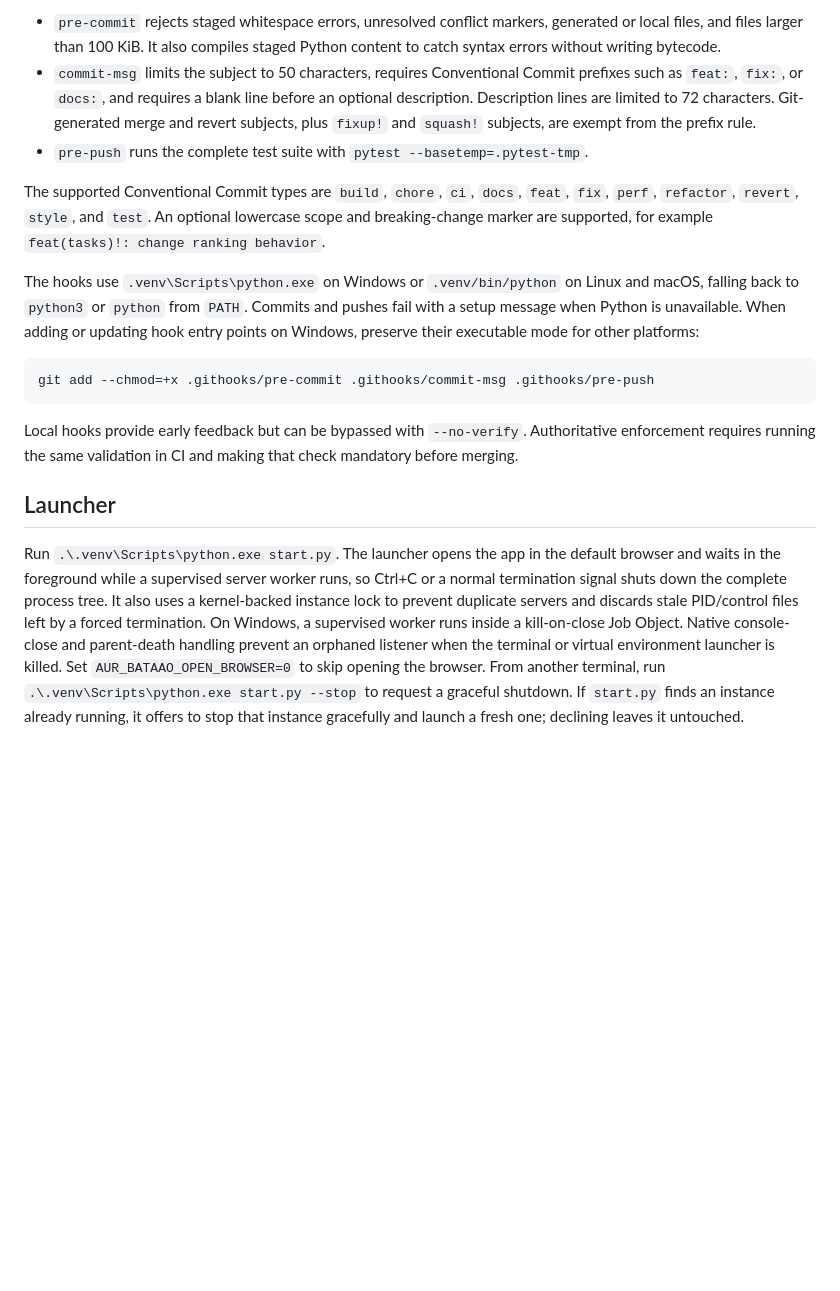
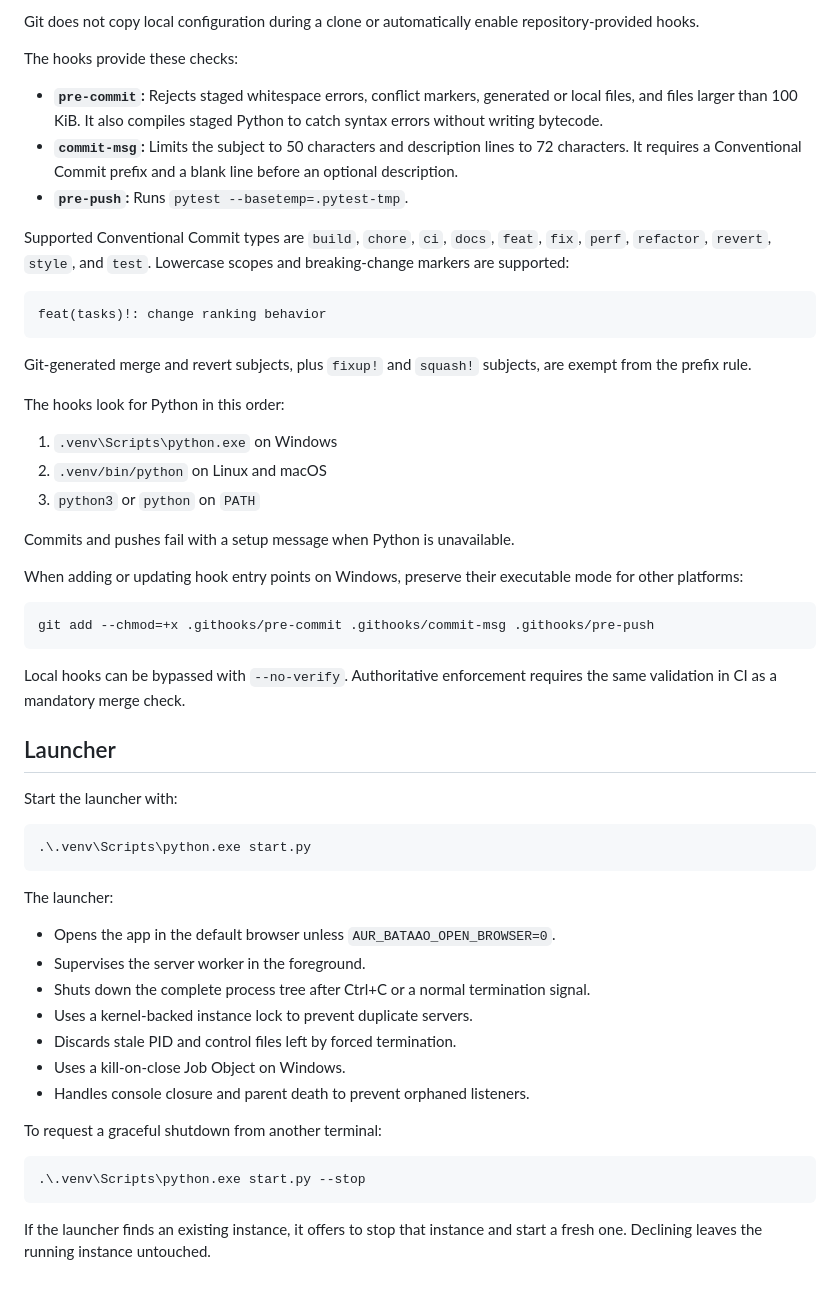
Before and after one commit to TheCodeArtist/aur-bataao, a Markdown page: README.md, the part around one of its changes. GitHub-like rendering; blank space fills up the shorter version.

Commit message:
docs: improve README readability

````diff
--- a/README.md
+++ b/README.md
@@ -46,45 +92,70 @@ The repository uses these hooks:
 
-- `pre-commit` rejects staged whitespace errors, unresolved conflict markers,
+Git does not copy local configuration during a clone or automatically enable
+repository-provided hooks.
+
+The hooks provide these checks:
+
+- **`pre-commit`:** Rejects staged whitespace errors, conflict markers,
   generated or local files, and files larger than 100 KiB. It also compiles
-  staged Python content to catch syntax errors without writing bytecode.
-- `commit-msg` limits the subject to 50 characters, requires Conventional
-  Commit prefixes such as `feat:`, `fix:`, or `docs:`, and requires a blank line
-  before an optional description. Description lines are limited to 72
-  characters. Git-generated merge and revert subjects, plus `fixup!` and
-  `squash!` subjects, are exempt from the prefix rule.
-- `pre-push` runs the complete test suite with
-  `pytest --basetemp=.pytest-tmp`.
+  staged Python to catch syntax errors without writing bytecode.
+- **`commit-msg`:** Limits the subject to 50 characters and description lines
+  to 72 characters. It requires a Conventional Commit prefix and a blank line
+  before an optional description.
+- **`pre-push`:** Runs `pytest --basetemp=.pytest-tmp`.
 
-The supported Conventional Commit types are `build`, `chore`, `ci`, `docs`,
-`feat`, `fix`, `perf`, `refactor`, `revert`, `style`, and `test`. An optional
-lowercase scope and breaking-change marker are supported, for example
-`feat(tasks)!: change ranking behavior`.
+Supported Conventional Commit types are `build`, `chore`, `ci`, `docs`, `feat`,
+`fix`, `perf`, `refactor`, `revert`, `style`, and `test`. Lowercase scopes and
+breaking-change markers are supported:
 
-The hooks use `.venv\Scripts\python.exe` on Windows or `.venv/bin/python` on
-Linux and macOS, falling back to `python3` or `python` from `PATH`. Commits and
-pushes fail with a setup message when Python is unavailable. When adding or
-updating hook entry points on Windows, preserve their executable mode for other
-platforms:
+```text
+feat(tasks)!: change ranking behavior
+```
+
+Git-generated merge and revert subjects, plus `fixup!` and `squash!` subjects,
+are exempt from the prefix rule.
+
+The hooks look for Python in this order:
+
+1. `.venv\Scripts\python.exe` on Windows
+2. `.venv/bin/python` on Linux and macOS
+3. `python3` or `python` on `PATH`
+
+Commits and pushes fail with a setup message when Python is unavailable.
+
+When adding or updating hook entry points on Windows, preserve their executable
+mode for other platforms:
 
 ```powershell
 git add --chmod=+x .githooks/pre-commit .githooks/commit-msg .githooks/pre-push
 ```
 
-Local hooks provide early feedback but can be bypassed with `--no-verify`.
-Authoritative enforcement requires running the same validation in CI and making
-that check mandatory before merging.
+Local hooks can be bypassed with `--no-verify`. Authoritative enforcement
+requires the same validation in CI as a mandatory merge check.
 
 ## Launcher
 
-Run `.\.venv\Scripts\python.exe start.py`. The launcher opens the app in the
-default browser and waits in the foreground while a supervised server worker
-runs, so Ctrl+C or a normal termination signal shuts down the complete process
-tree. It also uses a kernel-backed instance lock to prevent duplicate servers
-and discards stale PID/control files left by a forced termination. On Windows,
-a supervised worker runs inside a kill-on-close Job Object. Native console-close
-and parent-death handling prevent an orphaned listener when the terminal or virtual
-environment launcher is killed. Set `AUR_BATAAO_OPEN_BROWSER=0` to skip opening
-the browser. From another terminal, run
-`.\.venv\Scripts\python.exe start.py --stop` to request a graceful shutdown. If
-`start.py` finds an instance already running, it offers to stop that instance
-gracefully and launch a fresh one; declining leaves it untouched.
+Start the launcher with:
+
+```powershell
+.\.venv\Scripts\python.exe start.py
+```
+
+The launcher:
+
+- Opens the app in the default browser unless `AUR_BATAAO_OPEN_BROWSER=0`.
+- Supervises the server worker in the foreground.
+- Shuts down the complete process tree after Ctrl+C or a normal termination
+  signal.
+- Uses a kernel-backed instance lock to prevent duplicate servers.
+- Discards stale PID and control files left by forced termination.
+- Uses a kill-on-close Job Object on Windows.
+- Handles console closure and parent death to prevent orphaned listeners.
+
+To request a graceful shutdown from another terminal:
+
+```powershell
+.\.venv\Scripts\python.exe start.py --stop
+```
+
+If the launcher finds an existing instance, it offers to stop that instance and
+start a fresh one. Declining leaves the running instance untouched.
````
Also changed, not shown: other parts of README.md (+56 -10 lines).
